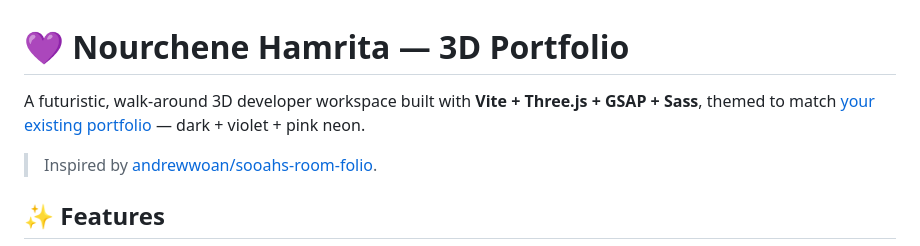
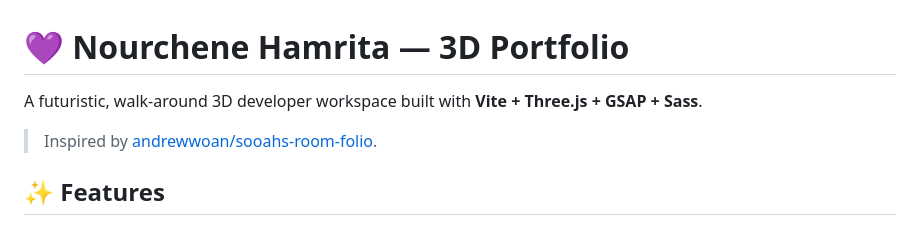
Before and after one commit to Nourchene-Hamrita/3D-room-folio, a Markdown page: README.md, the part around the change. Drawn GitHub-style.

Commit message:
fix: remove unnecessary theme reference from project description in README

```diff
--- a/README.md
+++ b/README.md
@@ -1,6 +1,6 @@
 # 💜 Nourchene Hamrita — 3D Portfolio
 
-A futuristic, walk-around 3D developer workspace built with **Vite + Three.js + GSAP + Sass**, themed to match [your existing portfolio](https://nourchene-hamrita.netlify.app/) — dark + violet + pink neon.
+A futuristic, walk-around 3D developer workspace built with **Vite + Three.js + GSAP + Sass**.
 
 > Inspired by [andrewwoan/sooahs-room-folio](https://github.com/andrewwoan/sooahs-room-folio).
 
```
